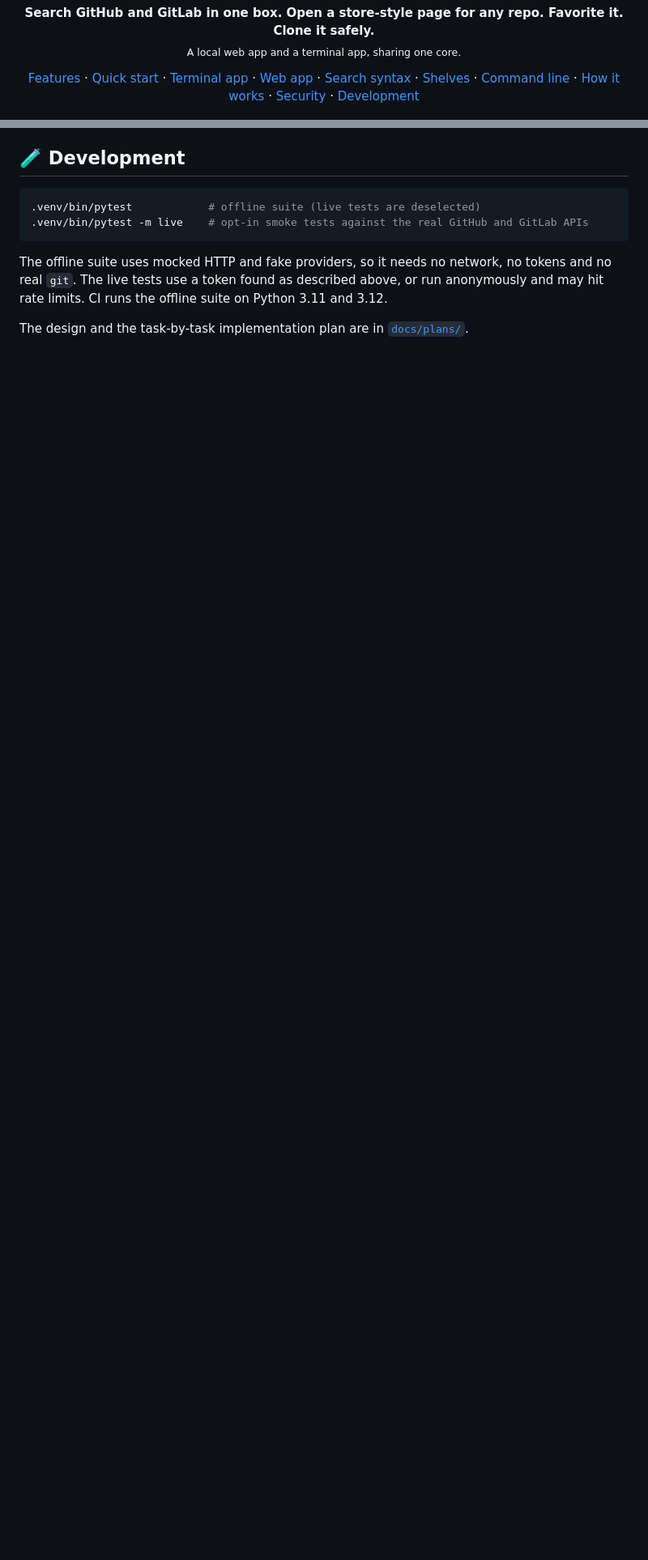
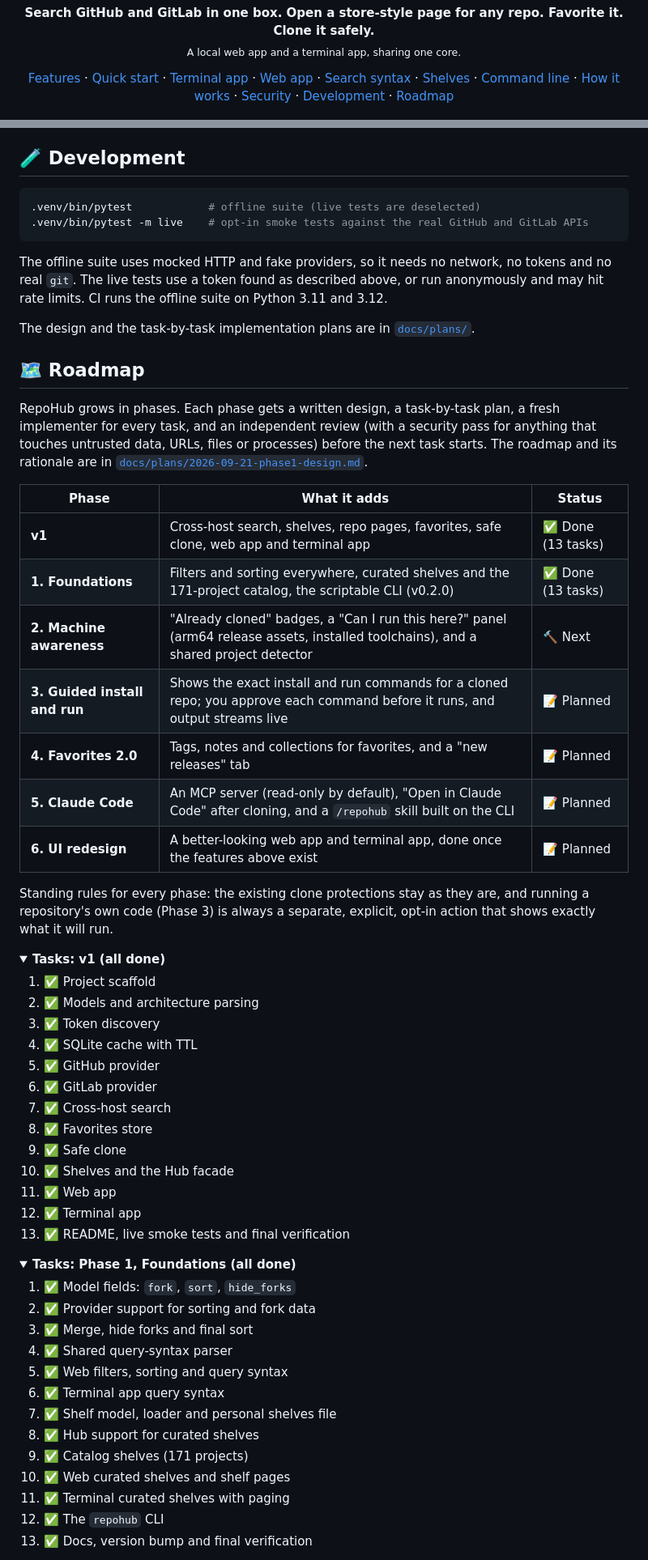
Before and after one commit to DaRipper91/repohub, a Markdown page: README.md, 2 parts joined by grey strips. Shown at 81% size. Rendered like a GitHub page; folded sections open; blank space fills up the shorter version.

Commit message:
docs: revise the README and add the roadmap with phases and tasks
Co-Authored-By: Claude Sonnet 5 <noreply@anthropic.com>

```diff
--- a/README.md
+++ b/README.md
@@ -26,7 +26,8 @@
   <a href="#-command-line">Command line</a> ·
   <a href="#-how-it-works">How it works</a> ·
   <a href="#-security">Security</a> ·
-  <a href="#-development">Development</a>
+  <a href="#-development">Development</a> ·
+  <a href="#-roadmap">Roadmap</a>
 </p>
 
 <p align="center">
@@ -323,4 +326,57 @@ RepoHub renders untrusted data (descriptions, READMEs, release names) and runs `
 
 The offline suite uses mocked HTTP and fake providers, so it needs no network, no tokens and no real `git`. The live tests use a token found as described above, or run anonymously and may hit rate limits. CI runs the offline suite on Python 3.11 and 3.12.
 
-The design and the task-by-task implementation plan are in [`docs/plans/`](docs/plans/).
+The design and the task-by-task implementation plans are in [`docs/plans/`](docs/plans/).
+
+## 🗺️ Roadmap
+
+RepoHub grows in phases. Each phase gets a written design, a task-by-task plan, a fresh implementer for every task, and an independent review (with a security pass for anything that touches untrusted data, URLs, files or processes) before the next task starts. The roadmap and its rationale are in [`docs/plans/2026-09-21-phase1-design.md`](docs/plans/2026-09-21-phase1-design.md).
+
+| Phase | What it adds | Status |
+|---|---|---|
+| **v1** | Cross-host search, shelves, repo pages, favorites, safe clone, web app and terminal app | ✅ Done (13 tasks) |
+| **1. Foundations** | Filters and sorting everywhere, curated shelves and the 171-project catalog, the scriptable CLI (v0.2.0) | ✅ Done (13 tasks) |
+| **2. Machine awareness** | "Already cloned" badges, a "Can I run this here?" panel (arm64 release assets, installed toolchains), and a shared project detector | 🔨 Next |
+| **3. Guided install and run** | Shows the exact install and run commands for a cloned repo; you approve each command before it runs, and output streams live | 📝 Planned |
+| **4. Favorites 2.0** | Tags, notes and collections for favorites, and a "new releases" tab | 📝 Planned |
+| **5. Claude Code** | An MCP server (read-only by default), "Open in Claude Code" after cloning, and a `/repohub` skill built on the CLI | 📝 Planned |
+| **6. UI redesign** | A better-looking web app and terminal app, done once the features above exist | 📝 Planned |
+
+Standing rules for every phase: the existing clone protections stay as they are, and running a repository's own code (Phase 3) is always a separate, explicit, opt-in action that shows exactly what it will run.
+
+<details>
+<summary><b>Tasks: v1 (all done)</b></summary>
+
+1. ✅ Project scaffold
+2. ✅ Models and architecture parsing
+3. ✅ Token discovery
+4. ✅ SQLite cache with TTL
+5. ✅ GitHub provider
+6. ✅ GitLab provider
+7. ✅ Cross-host search
+8. ✅ Favorites store
+9. ✅ Safe clone
+10. ✅ Shelves and the Hub facade
+11. ✅ Web app
+12. ✅ Terminal app
+13. ✅ README, live smoke tests and final verification
+
+</details>
+
+<details>
+<summary><b>Tasks: Phase 1, Foundations (all done)</b></summary>
+
+1. ✅ Model fields: `fork`, `sort`, `hide_forks`
+2. ✅ Provider support for sorting and fork data
+3. ✅ Merge, hide forks and final sort
+4. ✅ Shared query-syntax parser
+5. ✅ Web filters, sorting and query syntax
+6. ✅ Terminal app query syntax
+7. ✅ Shelf model, loader and personal shelves file
+8. ✅ Hub support for curated shelves
+9. ✅ Catalog shelves (171 projects)
+10. ✅ Web curated shelves and shelf pages
+11. ✅ Terminal curated shelves with paging
+12. ✅ The `repohub` CLI
+13. ✅ Docs, version bump and final verification
+
```
Also changed, not shown: other parts of README.md (+17 -3 lines).
